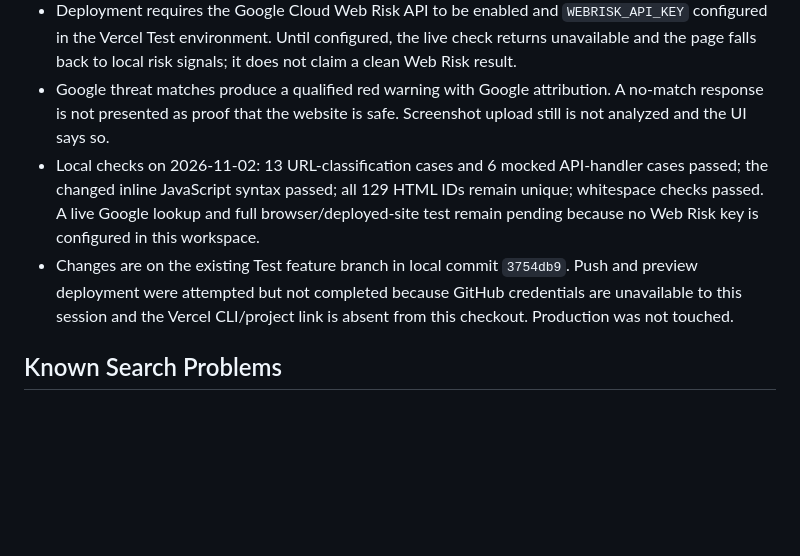
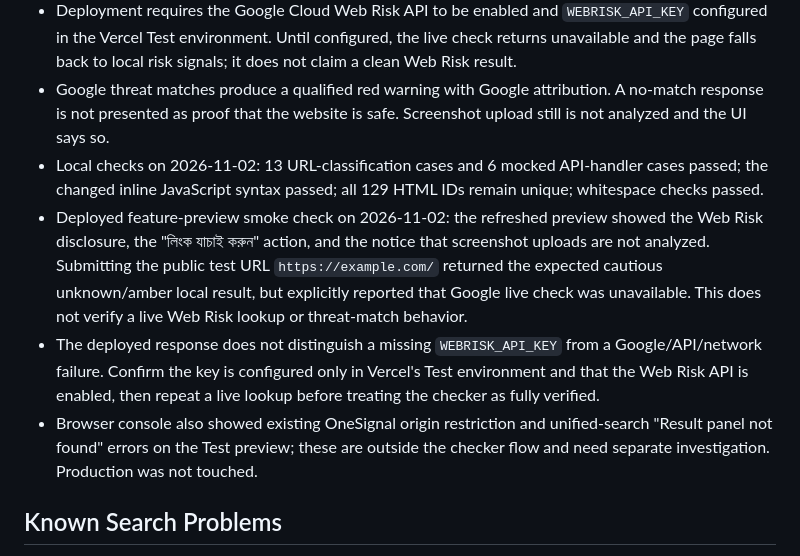
Before and after one commit to infomtek/Test-wbseba, a Markdown page: PROJECT-STATUS.md, the part around the change. GitHub-like rendering; blank space fills up the shorter version.

Commit message:
Record live Web Risk preview verification

```diff
--- a/PROJECT-STATUS.md
+++ b/PROJECT-STATUS.md
@@ -76,8 +76,10 @@ Other project files:
 - When a user presses the check button, the normalized URL is sent to this site's `/api/check-url` endpoint and then to Google Web Risk. The API key remains server-side; this code does not log or persist submitted URLs. The checker explains this before the user submits a link.
 - Deployment requires the Google Cloud Web Risk API to be enabled and `WEBRISK_API_KEY` configured in the Vercel Test environment. Until configured, the live check returns unavailable and the page falls back to local risk signals; it does not claim a clean Web Risk result.
 - Google threat matches produce a qualified red warning with Google attribution. A no-match response is not presented as proof that the website is safe. Screenshot upload still is not analyzed and the UI says so.
-- Local checks on 2026-11-02: 13 URL-classification cases and 6 mocked API-handler cases passed; the changed inline JavaScript syntax passed; all 129 HTML IDs remain unique; whitespace checks passed. A live Google lookup and full browser/deployed-site test remain pending because no Web Risk key is configured in this workspace.
-- Changes are on the existing Test feature branch in local commit `3754db9`. Push and preview deployment were attempted but not completed because GitHub credentials are unavailable to this session and the Vercel CLI/project link is absent from this checkout. Production was not touched.
+- Local checks on 2026-11-02: 13 URL-classification cases and 6 mocked API-handler cases passed; the changed inline JavaScript syntax passed; all 129 HTML IDs remain unique; whitespace checks passed.
+- Deployed feature-preview smoke check on 2026-11-02: the refreshed preview showed the Web Risk disclosure, the "লিংক যাচাই করুন" action, and the notice that screenshot uploads are not analyzed. Submitting the public test URL `https://example.com/` returned the expected cautious unknown/amber local result, but explicitly reported that Google live check was unavailable. This does not verify a live Web Risk lookup or threat-match behavior.
+- The deployed response does not distinguish a missing `WEBRISK_API_KEY` from a Google/API/network failure. Confirm the key is configured only in Vercel's Test environment and that the Web Risk API is enabled, then repeat a live lookup before treating the checker as fully verified.
+- Browser console also showed existing OneSignal origin restriction and unified-search "Result panel not found" errors on the Test preview; these are outside the checker flow and need separate investigation. Production was not touched.
 
 ## Known Search Problems
 
```
